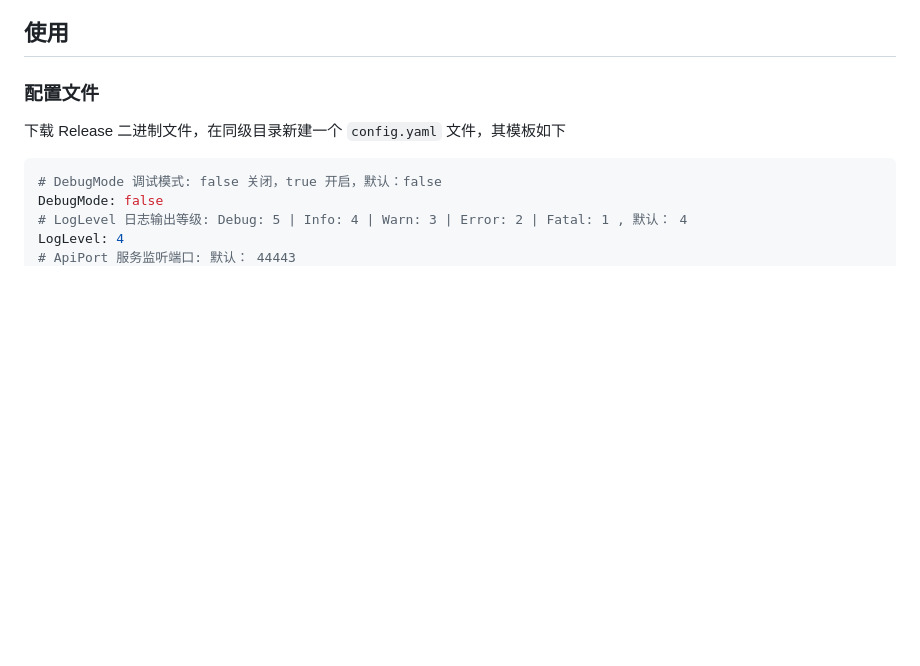
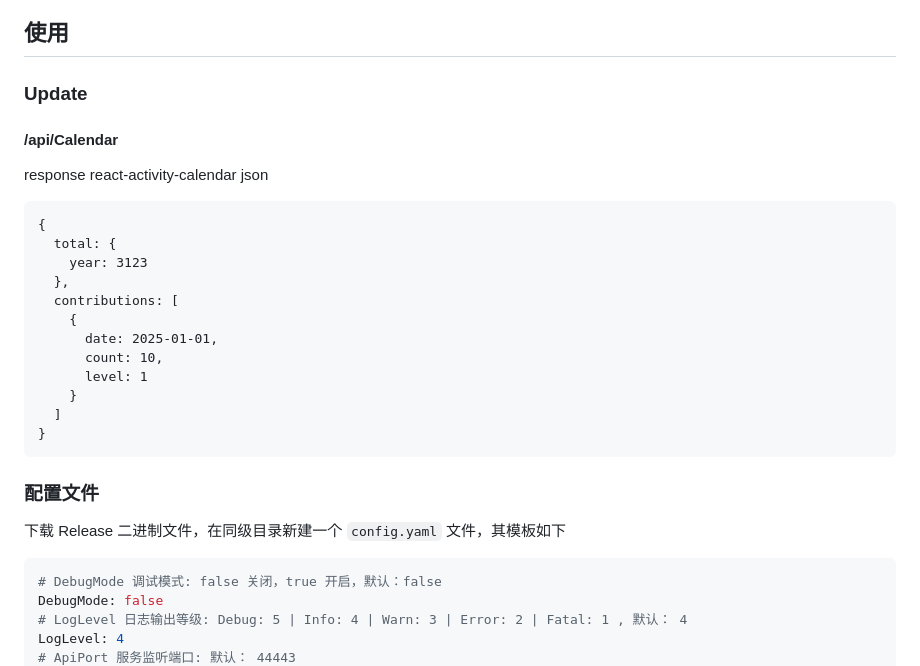
Before and after one commit to Jimleerx/giteaCalendar, a Markdown page: README.md, the part around the change. GitHub-like rendering; blank space fills up the shorter version.

````diff
--- a/README.md
+++ b/README.md
@@ -15,7 +15,23 @@ demo: [https://gitea-calendar.luckykeeper.site:44443/](https://gitea-calendar.lu
 ![demo](./images/demo.png)
 
 ## 使用
-
+### Update
+#### /api/Calendar
+response react-activity-calendar json
+```
+{
+  total: {
+    year: 3123
+  },
+  contributions: [
+    {
+      date: 2025-01-01,
+      count: 10,
+      level: 1
+    }
+  ]
+}
+```
 ### 配置文件
 
 下载 Release 二进制文件，在同级目录新建一个 `config.yaml` 文件，其模板如下
````
